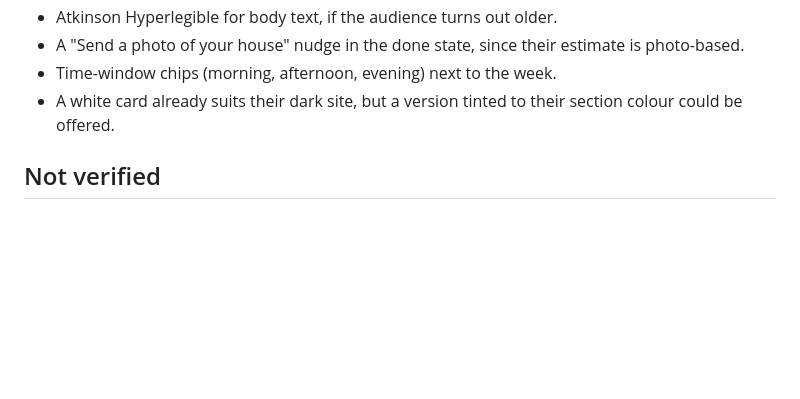
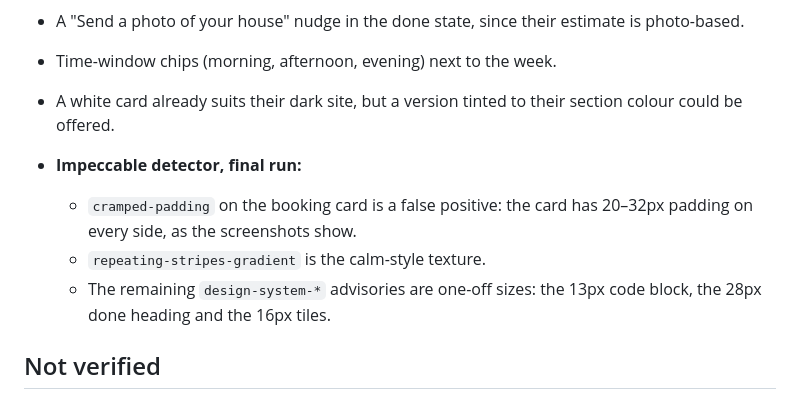
Before and after one commit to 10elizabethbell/glowProExteriorLighting, a Markdown page: HANDOFF.md, the part around the change. Drawn GitHub-style; blank space fills up the shorter version.

Commit message:
HANDOFF: final detector notes
Co-Authored-By: Claude Opus 5.5 (1M context) <noreply@anthropic.com>
Claude-Session: https://claude.ai/code/session_014jJWMkhEUfwLgxC771F6LC

```diff
--- a/HANDOFF.md
+++ b/HANDOFF.md
@@ -91,6 +91,11 @@ Ellie made the calm band style (from lpmr.co.uk, `calm-photo-style.md`) the hous
 - Time-window chips (morning, afternoon, evening) next to the week.
 - A white card already suits their dark site, but a version tinted to their section colour could be offered.
 
+- **Impeccable detector, final run:**
+  - `cramped-padding` on the booking card is a false positive: the card has 20–32px padding on every side, as the screenshots show.
+  - `repeating-stripes-gradient` is the calm-style texture.
+  - The remaining `design-system-*` advisories are one-off sizes: the 13px code block, the 28px done heading and the 16px tiles.
+
 ## Not verified
 - Real-device touch, and the SMS handoff opening Messages with the body intact, especially iOS Safari inside an iframe.
 - The iframe height postMessage on a real WordPress/Elementor page.
```
